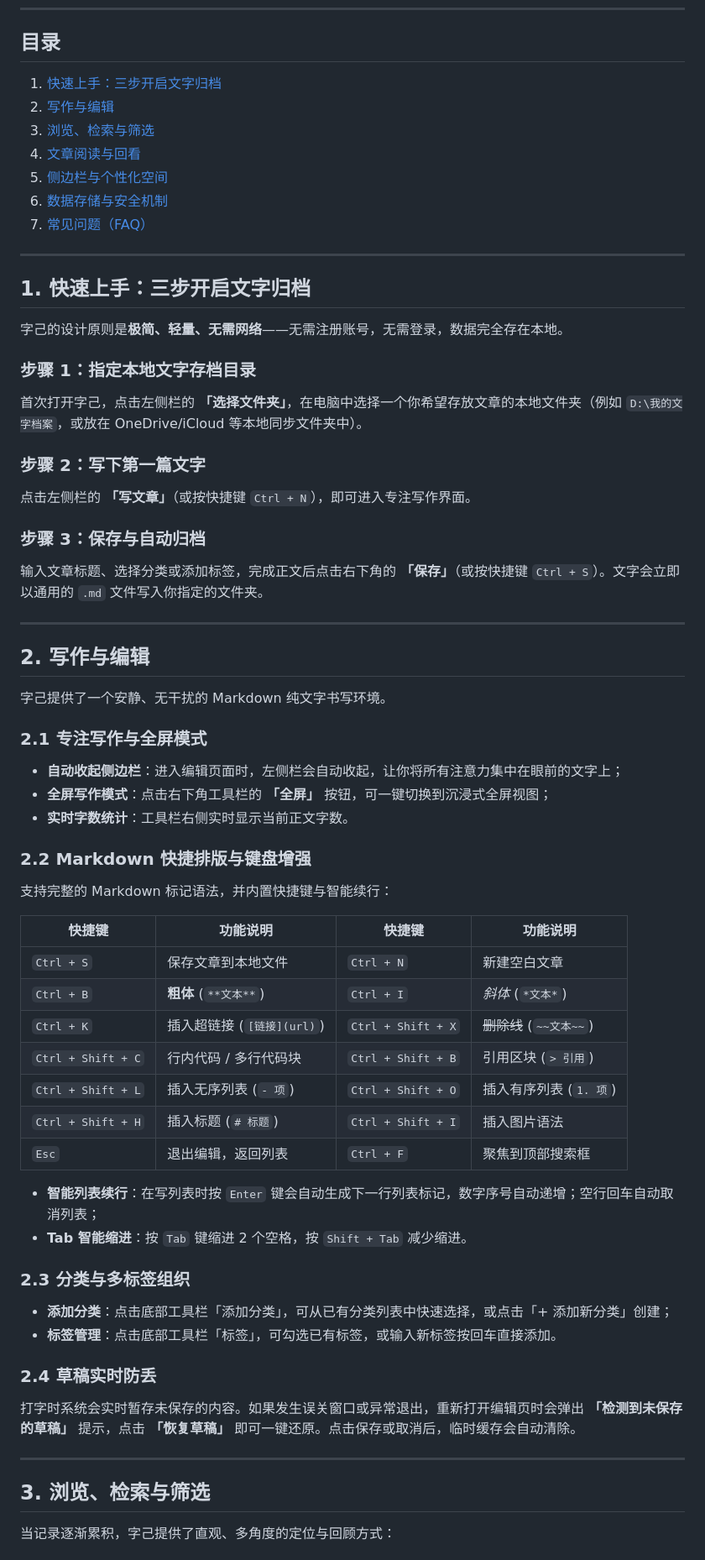
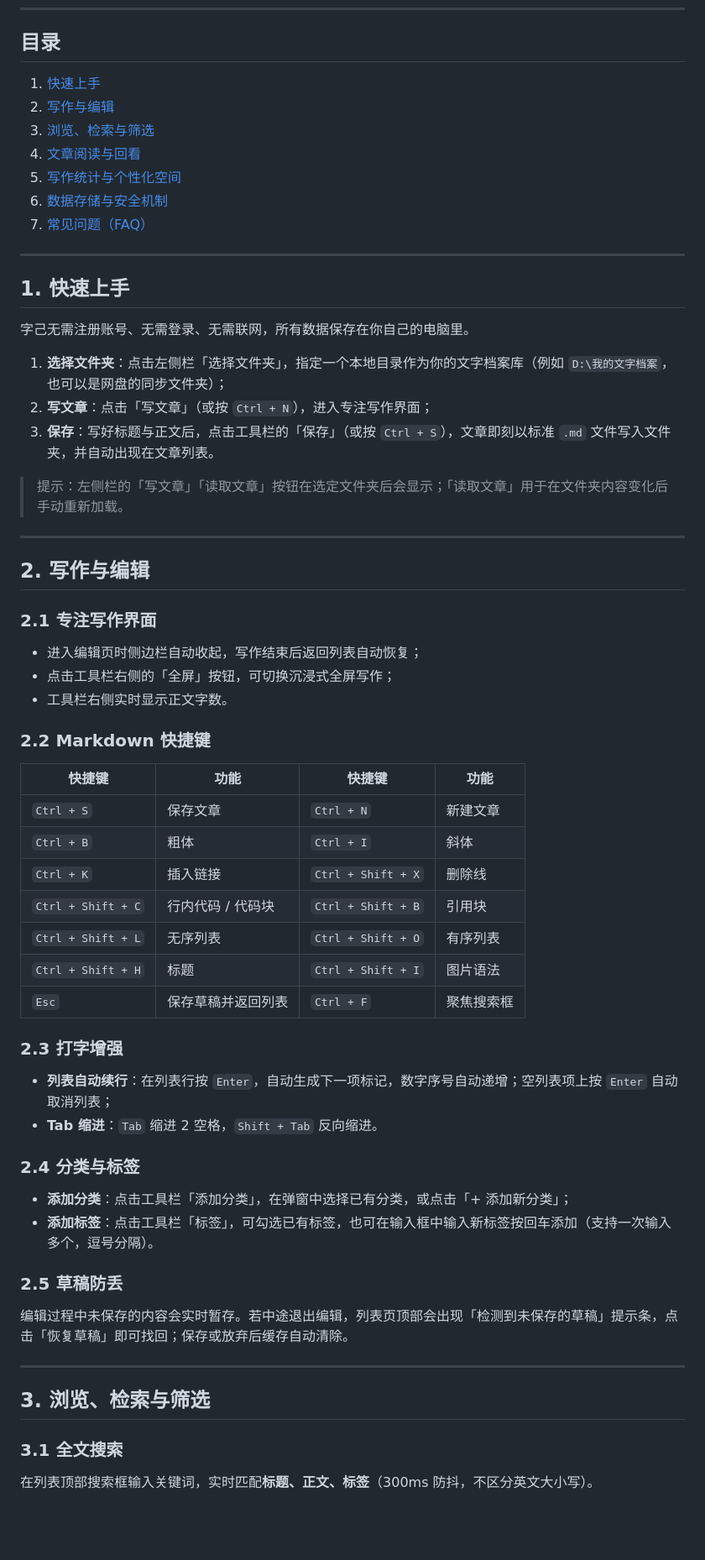
Before and after one commit to selfr7/ziji-releases, a Markdown page: 产品文档.md, the part around one of its changes. Shown at 84% size. Drawn GitHub-style; blank space fills up the shorter version.

```diff
--- a/产品文档.md
+++ b/产品文档.md
@@ -6,66 +6,61 @@
 
 ## 目录
 
-1. [快速上手：三步开启文字归档](#1-快速上手三步开启文字归档)
+1. [快速上手](#1-快速上手)
 2. [写作与编辑](#2-写作与编辑)
 3. [浏览、检索与筛选](#3-浏览检索与筛选)
 4. [文章阅读与回看](#4-文章阅读与回看)
-5. [侧边栏与个性化空间](#5-侧边栏与个性化空间)
+5. [写作统计与个性化空间](#5-写作统计与个性化空间)
 6. [数据存储与安全机制](#6-数据存储与安全机制)
 7. [常见问题（FAQ）](#7-常见问题faq)
 
 ---
 
-## 1. 快速上手：三步开启文字归档
+## 1. 快速上手
 
-字己的设计原则是**极简、轻量、无需网络**——无需注册账号，无需登录，数据完全存在本地。
+字己无需注册账号、无需登录、无需联网，所有数据保存在你自己的电脑里。
 
-### 步骤 1：指定本地文字存档目录
-首次打开字己，点击左侧栏的 **「选择文件夹」**，在电脑中选择一个你希望存放文章的本地文件夹（例如 `D:\我的文字档案`，或放在 OneDrive/iCloud 等本地同步文件夹中）。
+1. **选择文件夹**：点击左侧栏「选择文件夹」，指定一个本地目录作为你的文字档案库（例如 `D:\我的文字档案`，也可以是网盘的同步文件夹）；
+2. **写文章**：点击「写文章」（或按 `Ctrl + N`），进入专注写作界面；
+3. **保存**：写好标题与正文后，点击工具栏的「保存」（或按 `Ctrl + S`），文章即刻以标准 `.md` 文件写入文件夹，并自动出现在文章列表。
 
-### 步骤 2：写下第一篇文字
-点击左侧栏的 **「写文章」**（或按快捷键 `Ctrl + N`），即可进入专注写作界面。
-
-### 步骤 3：保存与自动归档
-输入文章标题、选择分类或添加标签，完成正文后点击右下角的 **「保存」**（或按快捷键 `Ctrl + S`）。文字会立即以通用的 `.md` 文件写入你指定的文件夹。
+> 提示：左侧栏的「写文章」「读取文章」按钮在选定文件夹后会显示；「读取文章」用于在文件夹内容变化后手动重新加载。
 
 ---
 
 ## 2. 写作与编辑
 
-字己提供了一个安静、无干扰的 Markdown 纯文字书写环境。
+### 2.1 专注写作界面
+- 进入编辑页时侧边栏自动收起，写作结束后返回列表自动恢复；
+- 点击工具栏右侧的「全屏」按钮，可切换沉浸式全屏写作；
+- 工具栏右侧实时显示正文字数。
 
-### 2.1 专注写作与全屏模式
-- **自动收起侧边栏**：进入编辑页面时，左侧栏会自动收起，让你将所有注意力集中在眼前的文字上；
-- **全屏写作模式**：点击右下角工具栏的 **「全屏」** 按钮，可一键切换到沉浸式全屏视图；
-- **实时字数统计**：工具栏右侧实时显示当前正文字数。
+### 2.2 Markdown 快捷键
+| 快捷键 | 功能 | 快捷键 | 功能 |
+|--------|------|--------|------|
+| `Ctrl + S` | 保存文章 | `Ctrl + N` | 新建文章 |
+| `Ctrl + B` | 粗体 | `Ctrl + I` | 斜体 |
+| `Ctrl + K` | 插入链接 | `Ctrl + Shift + X` | 删除线 |
+| `Ctrl + Shift + C` | 行内代码 / 代码块 | `Ctrl + Shift + B` | 引用块 |
+| `Ctrl + Shift + L` | 无序列表 | `Ctrl + Shift + O` | 有序列表 |
+| `Ctrl + Shift + H` | 标题 | `Ctrl + Shift + I` | 图片语法 |
+| `Esc` | 保存草稿并返回列表 | `Ctrl + F` | 聚焦搜索框 |
 
-### 2.2 Markdown 快捷排版与键盘增强
-支持完整的 Markdown 标记语法，并内置快捷键与智能续行：
+### 2.3 打字增强
+- **列表自动续行**：在列表行按 `Enter`，自动生成下一项标记，数字序号自动递增；空列表项上按 `Enter` 自动取消列表；
+- **Tab 缩进**：`Tab` 缩进 2 空格，`Shift + Tab` 反向缩进。
 
-| 快捷键 | 功能说明 | 快捷键 | 功能说明 |
-|--------|----------|--------|----------|
-| `Ctrl + S` | 保存文章到本地文件 | `Ctrl + N` | 新建空白文章 |
-| `Ctrl + B` | **粗体** (`**文本**`) | `Ctrl + I` | *斜体* (`*文本*`) |
-| `Ctrl + K` | 插入超链接 (`[链接](url)`) | `Ctrl + Shift + X` | ~~删除线~~ (`~~文本~~`) |
-| `Ctrl + Shift + C` | 行内代码 / 多行代码块 | `Ctrl + Shift + B` | 引用区块 (`> 引用`) |
-| `Ctrl + Shift + L` | 插入无序列表 (`- 项`) | `Ctrl + Shift + O` | 插入有序列表 (`1. 项`) |
-| `Ctrl + Shift + H` | 插入标题 (`# 标题`) | `Ctrl + Shift + I` | 插入图片语法 |
-| `Esc` | 退出编辑，返回列表 | `Ctrl + F` | 聚焦到顶部搜索框 |
+### 2.4 分类与标签
+- **添加分类**：点击工具栏「添加分类」，在弹窗中选择已有分类，或点击「+ 添加新分类」；
+- **添加标签**：点击工具栏「标签」，可勾选已有标签，也可在输入框中输入新标签按回车添加（支持一次输入多个，逗号分隔）。
 
-- **智能列表续行**：在写列表时按 `Enter` 键会自动生成下一行列表标记，数字序号自动递增；空行回车自动取消列表；
-- **Tab 智能缩进**：按 `Tab` 键缩进 2 个空格，按 `Shift + Tab` 减少缩进。
-
-### 2.3 分类与多标签组织
-- **添加分类**：点击底部工具栏「添加分类」，可从已有分类列表中快速选择，或点击「+ 添加新分类」创建；
-- **标签管理**：点击底部工具栏「标签」，可勾选已有标签，或输入新标签按回车直接添加。
-
-### 2.4 草稿实时防丢
-打字时系统会实时暂存未保存的内容。如果发生误关窗口或异常退出，重新打开编辑页时会弹出 **「检测到未保存的草稿」** 提示，点击 **「恢复草稿」** 即可一键还原。点击保存或取消后，临时缓存会自动清除。
+### 2.5 草稿防丢
+编辑过程中未保存的内容会实时暂存。若中途退出编辑，列表页顶部会出现「检测到未保存的草稿」提示条，点击「恢复草稿」即可找回；保存或放弃后缓存自动清除。
 
 ---
 
 ## 3. 浏览、检索与筛选
 
-当记录逐渐累积，字己提供了直观、多角度的定位与回顾方式：
+### 3.1 全文搜索
+在列表顶部搜索框输入关键词，实时匹配**标题、正文、标签**（300ms 防抖，不区分英文大小写）。
 
```
Also changed, not shown: other parts of 产品文档.md (+47 -54 lines).
